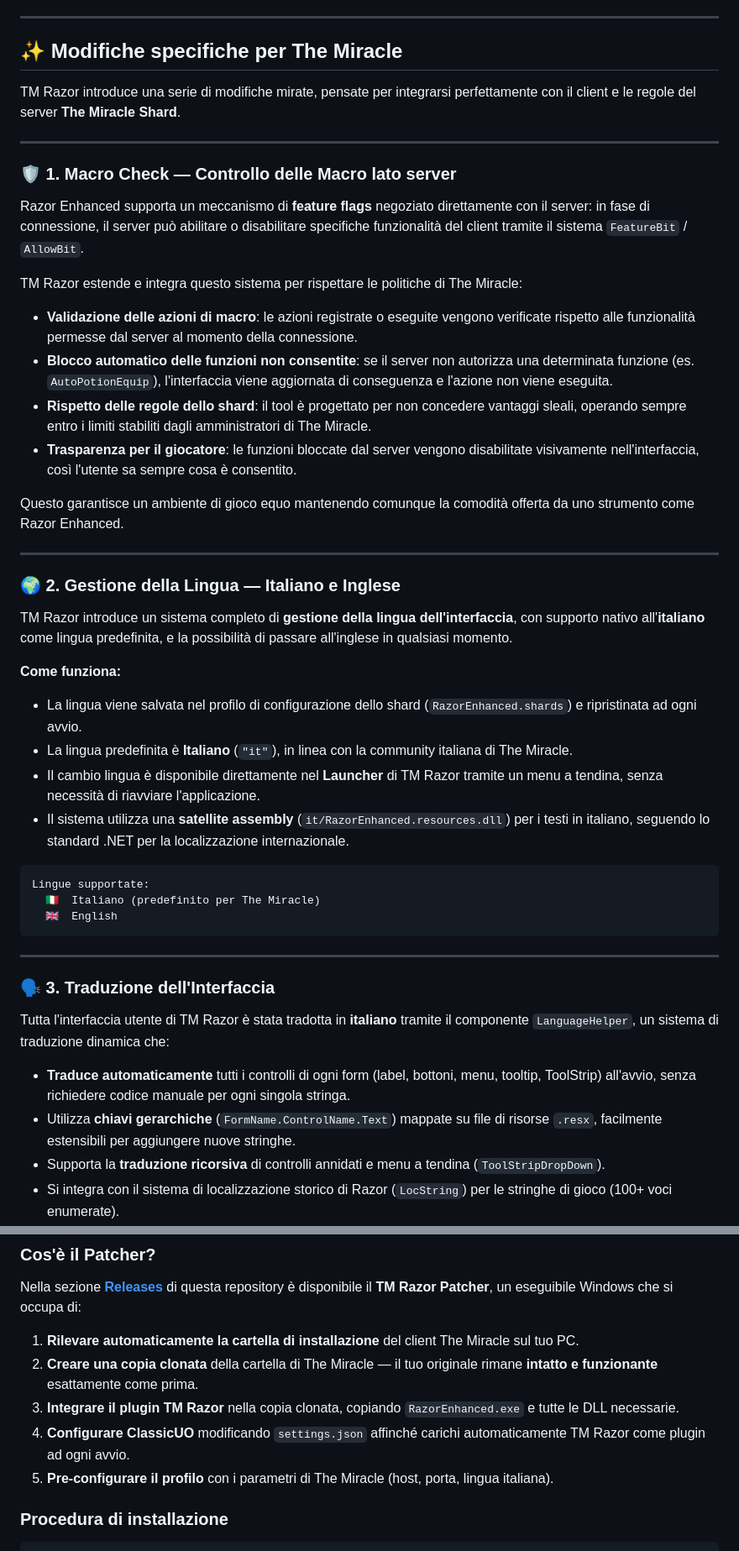
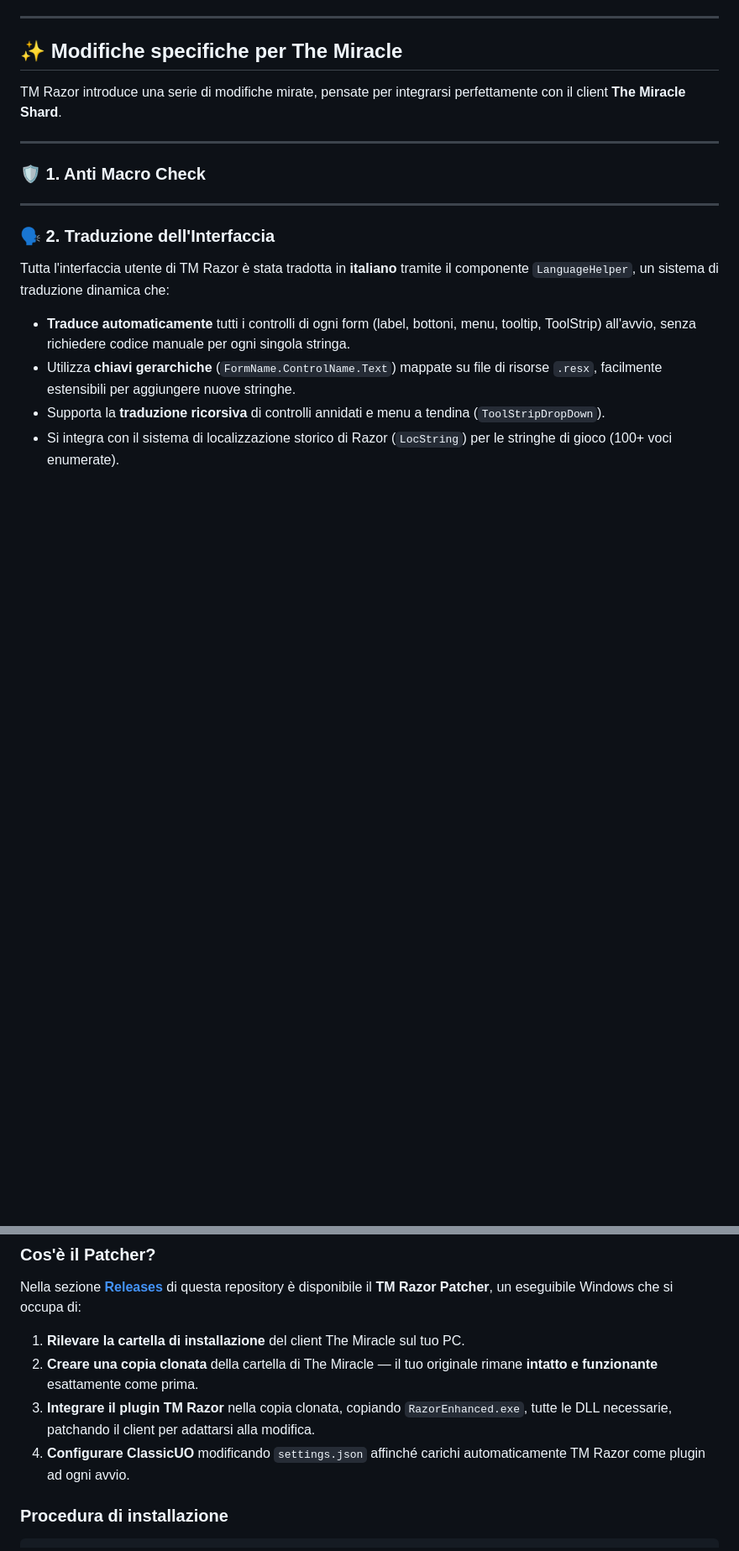
Before and after one commit to FabiodAgostino/TMRazor, a Markdown page: README.md, 2 parts joined by grey strips. Shown at 84% size. Rendered like a GitHub page; blank space fills up the shorter version.

````diff
--- a/README.md
+++ b/README.md
@@ -30,45 +30,15 @@ Razor Enhanced nasce come evoluzione di Razor, il celebre tool di Bryan Pass ("Z
 
 ## ✨ Modifiche specifiche per The Miracle
 
-TM Razor introduce una serie di modifiche mirate, pensate per integrarsi perfettamente con il client e le regole del server **The Miracle Shard**.
+TM Razor introduce una serie di modifiche mirate, pensate per integrarsi perfettamente con il client **The Miracle Shard**.
 
 ---
 
-### 🛡️ 1. Macro Check — Controllo delle Macro lato server
-
-Razor Enhanced supporta un meccanismo di **feature flags** negoziato direttamente con il server: in fase di connessione, il server può abilitare o disabilitare specifiche funzionalità del client tramite il sistema `FeatureBit` / `AllowBit`.
-
-TM Razor estende e integra questo sistema per rispettare le politiche di The Miracle:
-
-- **Validazione delle azioni di macro**: le azioni registrate o eseguite vengono verificate rispetto alle funzionalità permesse dal server al momento della connessione.
-- **Blocco automatico delle funzioni non consentite**: se il server non autorizza una determinata funzione (es. `AutoPotionEquip`), l'interfaccia viene aggiornata di conseguenza e l'azione non viene eseguita.
-- **Rispetto delle regole dello shard**: il tool è progettato per non concedere vantaggi sleali, operando sempre entro i limiti stabiliti dagli amministratori di The Miracle.
-- **Trasparenza per il giocatore**: le funzioni bloccate dal server vengono disabilitate visivamente nell'interfaccia, così l'utente sa sempre cosa è consentito.
-
-Questo garantisce un ambiente di gioco equo mantenendo comunque la comodità offerta da uno strumento come Razor Enhanced.
+### 🛡️ 1. Anti Macro Check
 
 ---
 
-### 🌍 2. Gestione della Lingua — Italiano e Inglese
-
-TM Razor introduce un sistema completo di **gestione della lingua dell'interfaccia**, con supporto nativo all'**italiano** come lingua predefinita, e la possibilità di passare all'inglese in qualsiasi momento.
-
-**Come funziona:**
-
-- La lingua viene salvata nel profilo di configurazione dello shard (`RazorEnhanced.shards`) e ripristinata ad ogni avvio.
-- La lingua predefinita è **Italiano** (`"it"`), in linea con la community italiana di The Miracle.
-- Il cambio lingua è disponibile direttamente nel **Launcher** di TM Razor tramite un menu a tendina, senza necessità di riavviare l'applicazione.
-- Il sistema utilizza una **satellite assembly** (`it/RazorEnhanced.resources.dll`) per i testi in italiano, seguendo lo standard .NET per la localizzazione internazionale.
-
-```
-Lingue supportate:
-  🇮🇹  Italiano (predefinito per The Miracle)
-  🇬🇧  English
-```
-
----
-
-### 🗣️ 3. Traduzione dell'Interfaccia
+### 🗣️ 2. Traduzione dell'Interfaccia
 
 Tutta l'interfaccia utente di TM Razor è stata tradotta in **italiano** tramite il componente `LanguageHelper`, un sistema di traduzione dinamica che:
 
@@ -131,11 +101,10 @@ TM Razor introduce un **redesign completo dell'interfaccia grafica**, ispirato a
 
 Nella sezione [**Releases**](../../releases) di questa repository è disponibile il **TM Razor Patcher**, un eseguibile Windows che si occupa di:
 
-1. **Rilevare automaticamente la cartella di installazione** del client The Miracle sul tuo PC.
+1. **Rilevare la cartella di installazione** del client The Miracle sul tuo PC.
 2. **Creare una copia clonata** della cartella di The Miracle — il tuo originale rimane **intatto e funzionante** esattamente come prima.
-3. **Integrare il plugin TM Razor** nella copia clonata, copiando `RazorEnhanced.exe` e tutte le DLL necessarie.
+3. **Integrare il plugin TM Razor** nella copia clonata, copiando `RazorEnhanced.exe`, tutte le DLL necessarie, patchando il client per adattarsi alla modifica.
 4. **Configurare ClassicUO** modificando `settings.json` affinché carichi automaticamente TM Razor come plugin ad ogni avvio.
-5. **Pre-configurare il profilo** con i parametri di The Miracle (host, porta, lingua italiana).
 
 ### Procedura di installazione
 
````
Also changed, not shown: other parts of README.md (+2 -2 lines).
